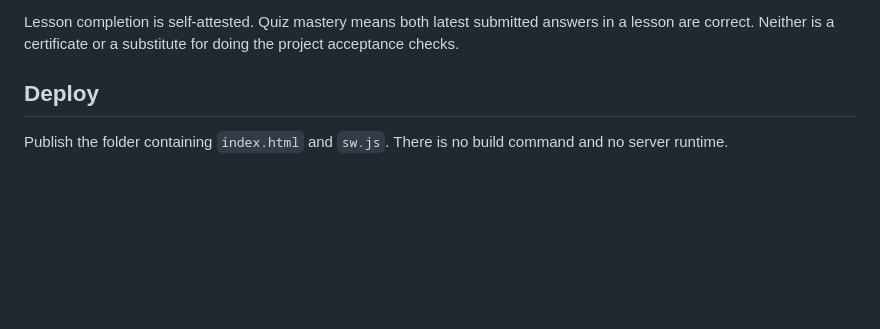
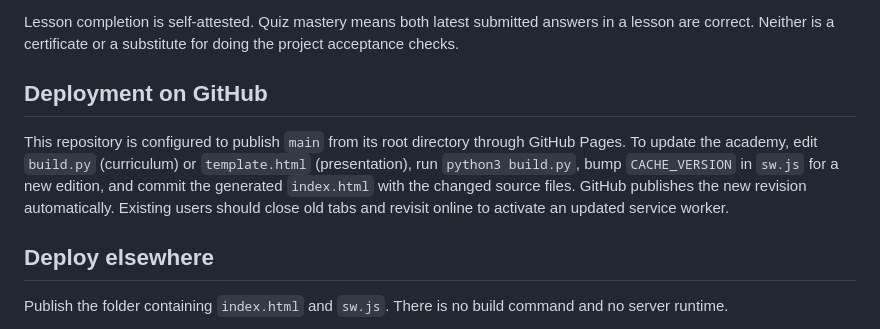
Before and after one commit to junglebabydev/ai-engineering-academy, a Markdown page: README.md, the part around one of its changes. GitHub-like rendering; blank space fills up the shorter version.

Commit message:
Document live academy URL and update workflow

```diff
--- a/README.md
+++ b/README.md
@@ -16,7 +18,11 @@ Open **Progress & setup → Export progress JSON** regularly. Import validates t
 
 Lesson completion is self-attested. Quiz mastery means both latest submitted answers in a lesson are correct. Neither is a certificate or a substitute for doing the project acceptance checks.
 
-## Deploy
+## Deployment on GitHub
+
+This repository is configured to publish `main` from its root directory through GitHub Pages. To update the academy, edit `build.py` (curriculum) or `template.html` (presentation), run `python3 build.py`, bump `CACHE_VERSION` in `sw.js` for a new edition, and commit the generated `index.html` with the changed source files. GitHub publishes the new revision automatically. Existing users should close old tabs and revisit online to activate an updated service worker.
+
+## Deploy elsewhere
 
 Publish the folder containing `index.html` and `sw.js`. There is no build command and no server runtime.
 
```
Also changed, not shown: other parts of README.md (+2 -0 lines).
